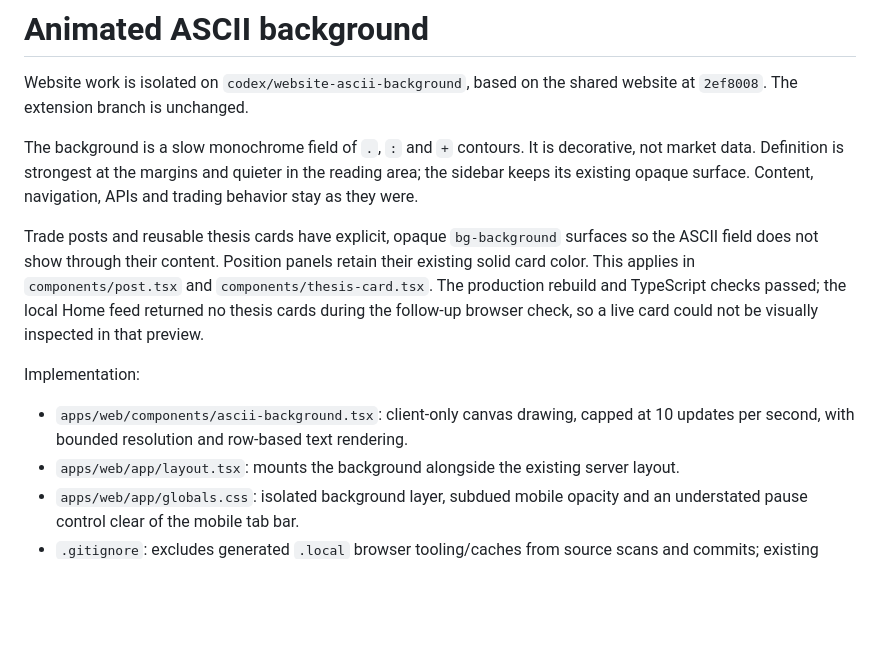
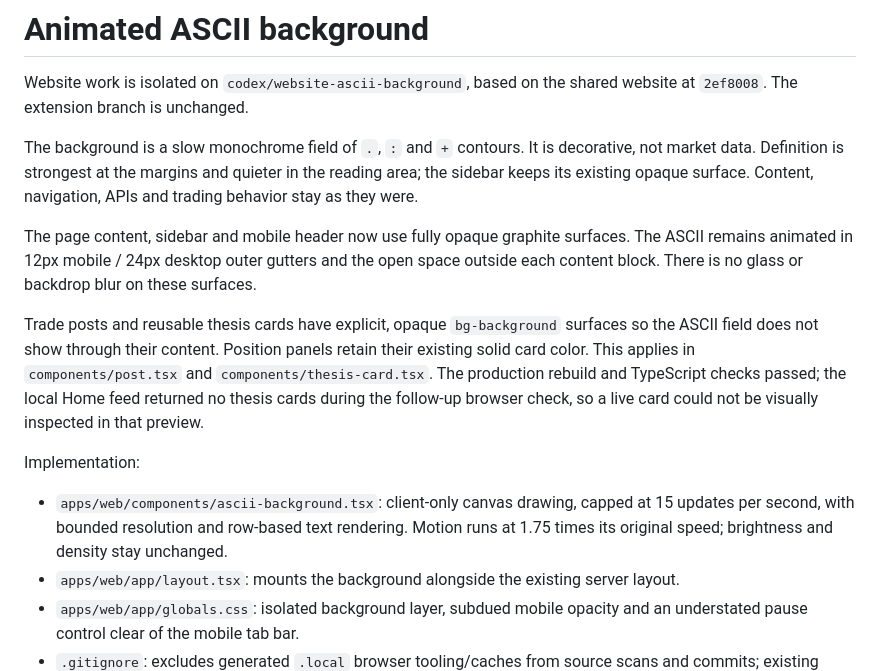
Before and after one commit to avanturist44/UBC_GeminiPredictionMarket_Project, a Markdown page: docs/website-ascii/README.md, the part around the change. GitHub-like rendering; blank space fills up the shorter version.

Commit message:
Restore solid page blocks and increase ASCII motion

```diff
--- a/docs/website-ascii/README.md
+++ b/docs/website-ascii/README.md
@@ -7,6 +7,10 @@ The background is a slow monochrome field of `.`, `:` and `+` contours. It is
 decorative, not market data. Definition is strongest at the margins and quieter
 in the reading area; the sidebar keeps its existing opaque surface. Content,
 navigation, APIs and trading behavior stay as they were.
+
+The page content, sidebar and mobile header now use fully opaque graphite surfaces.
+The ASCII remains animated in 12px mobile / 24px desktop outer gutters and the open
+space outside each content block. There is no glass or backdrop blur on these surfaces.
 
 Trade posts and reusable thesis cards have explicit, opaque `bg-background` surfaces
 so the ASCII field does not show through their content. Position panels retain their
@@ -18,7 +22,8 @@ so a live card could not be visually inspected in that preview.
 Implementation:
 
 - `apps/web/components/ascii-background.tsx`: client-only canvas drawing, capped at
-  10 updates per second, with bounded resolution and row-based text rendering.
+  15 updates per second, with bounded resolution and row-based text rendering.
+  Motion runs at 1.75 times its original speed; brightness and density stay unchanged.
 - `apps/web/app/layout.tsx`: mounts the background alongside the existing server layout.
 - `apps/web/app/globals.css`: isolated background layer, subdued mobile opacity and
   an understated pause control clear of the mobile tab bar.
```
Also changed, not shown: docs/website-ascii/desktop.png, docs/website-ascii/mobile.png, 4 other files.
